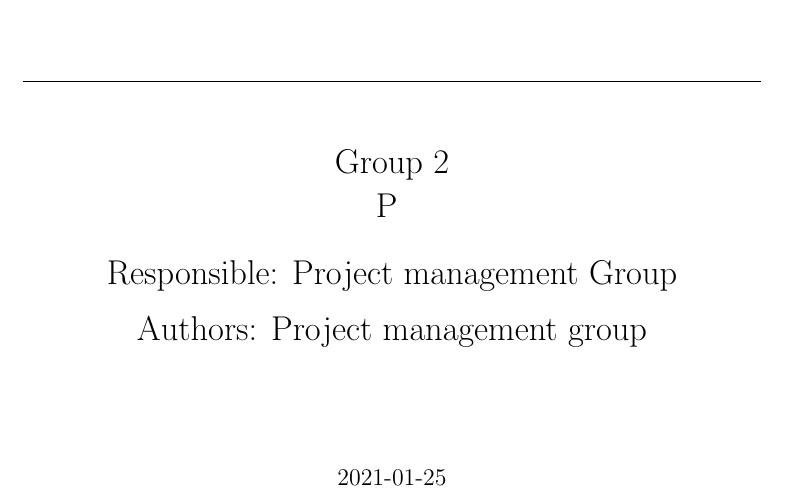
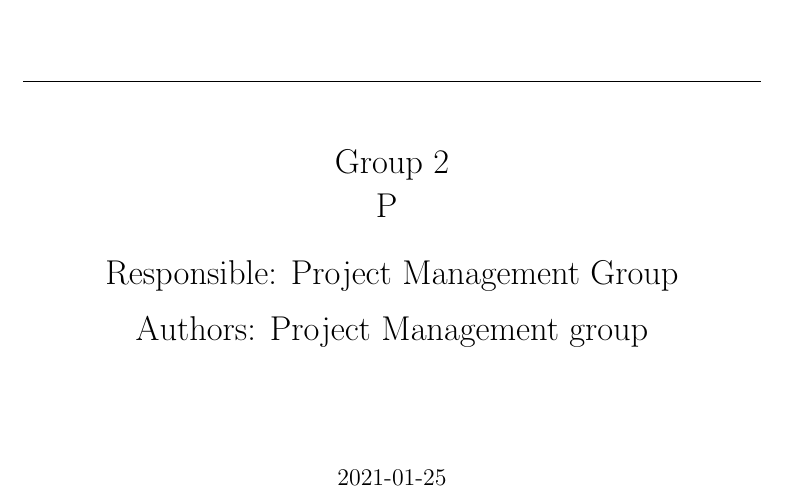
Before and after one commit to puspgroup2/work-library, a LaTeX document (Guides/Template.tex): part of page 1 of 3, cut so that both start at the same text. Compiled offline with pdfLaTeX.

Commit message:
Fixed version argument in template

```diff
--- a/Guides/Template.tex
+++ b/Guides/Template.tex
@@ -10,7 +10,7 @@
     \medskip
 }
 \newcommand{\documentVersion}[1]{
-    v. {0.1}
+    v. {#1}
 
     \medskip
 }
@@ -69,8 +69,8 @@
     %          - System Architecture Group
     %          - Developer Group
     %          - Test Group
-    \documentResponsible {Project management Group}
-    \documentAuthors {Project management group}
+    \documentResponsible {Project Management Group}
+    \documentAuthors {Project Management group}
 
     % Format: YYYY-MM-DD
     \documentDate {2021-01-25}
```
Also changed, not shown: Guides/Template.pdf, 1 other file.
